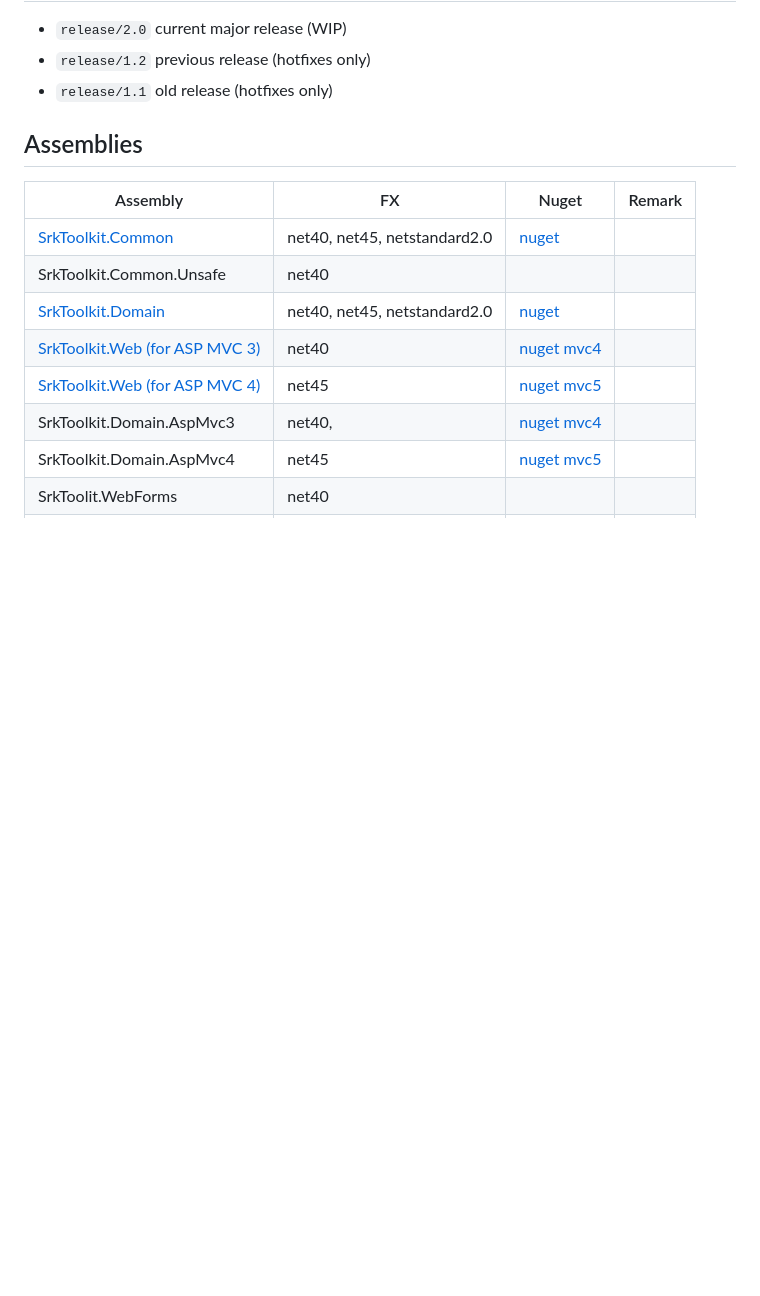
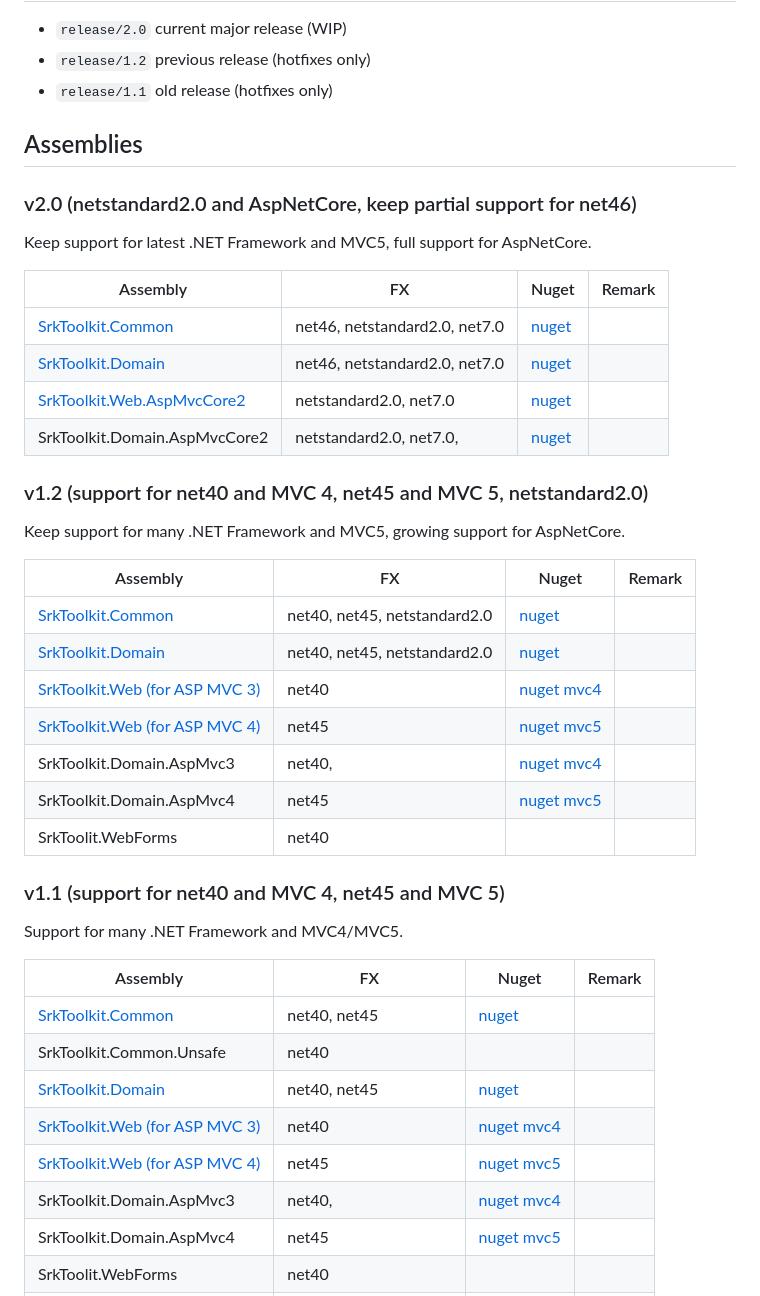
Before and after one commit to sandrock/SrkToolkit, a Markdown page: README.md, the part around the change. Drawn GitHub-style; blank space fills up the shorter version.

Commit message:
README: explain major versions

```diff
--- a/README.md
+++ b/README.md
@@ -19,11 +19,40 @@ Branches
 Assemblies
 --------------------
 
+### v2.0 (netstandard2.0 and AspNetCore, keep partial support for net46)
+
+Keep support for latest .NET Framework and MVC5, full support for AspNetCore.
+
+| Assembly                                                 | FX                            | Nuget                                                              | Remark |
+|----------------------------------------------------------|-------------------------------|--------------------------------------------------------------------|--------|
+| [SrkToolkit.Common](Wiki/SrkToolkit.Common.md)           | net46, netstandard2.0, net7.0 | [nuget](https://www.nuget.org/packages/SrkToolkit.Common)          |        |
+| [SrkToolkit.Domain](Wiki/SrkToolkit.Domain.md)           | net46, netstandard2.0, net7.0 | [nuget](https://www.nuget.org/packages/SrkToolkit.Domain)          |        |
+| [SrkToolkit.Web.AspMvcCore2](Wiki/SrkToolkit.Web.md)     | netstandard2.0, net7.0        | [nuget](https://www.nuget.org/packages/SrkToolkit.Web.AspMvcCore2) |        |
+| SrkToolkit.Domain.AspMvcCore2                            | netstandard2.0, net7.0,       | [nuget](https://www.nuget.org/packages/SrkToolkit.Domain.AspMvcCore2)  |        |
+
+### v1.2 (support for net40 and MVC 4, net45 and MVC 5, netstandard2.0)
+
+Keep support for many .NET Framework and MVC5, growing support for AspNetCore.
+
 | Assembly                                                 | FX                           | Nuget                                                     | Remark |
 |----------------------------------------------------------|------------------------------|-----------------------------------------------------------|--------|
 | [SrkToolkit.Common](Wiki/SrkToolkit.Common.md)           | net40, net45, netstandard2.0 | [nuget](https://www.nuget.org/packages/SrkToolkit.Common) |        |
+| [SrkToolkit.Domain](Wiki/SrkToolkit.Domain.md)           | net40, net45, netstandard2.0 | [nuget](https://www.nuget.org/packages/SrkToolkit.Domain) |        |
+| [SrkToolkit.Web (for ASP MVC 3)](Wiki/SrkToolkit.Web.md) | net40                        | [nuget mvc4](https://www.nuget.org/packages/SrkToolkit.Web.AspMvc4) |        |
+| [SrkToolkit.Web (for ASP MVC 4)](Wiki/SrkToolkit.Web.md) | net45                        | [nuget mvc5](https://www.nuget.org/packages/SrkToolkit.Web.AspMvc5) |        |
+| SrkToolkit.Domain.AspMvc3                                | net40,                       | [nuget mvc4](https://www.nuget.org/packages/SrkToolkit.Domain.AspMvc4) |        |
+| SrkToolkit.Domain.AspMvc4                                | net45                        | [nuget mvc5](https://www.nuget.org/packages/SrkToolkit.Domain.AspMvc5) |        |
+| SrkToolit.WebForms                                       | net40                        | |        |
+
+### v1.1 (support for net40 and MVC 4, net45 and MVC 5)
+
+Support for many .NET Framework and MVC4/MVC5.
+
+| Assembly                                                 | FX                           | Nuget                                                     | Remark |
+|----------------------------------------------------------|------------------------------|-----------------------------------------------------------|--------|
+| [SrkToolkit.Common](Wiki/SrkToolkit.Common.md)           | net40, net45                 | [nuget](https://www.nuget.org/packages/SrkToolkit.Common) |        |
 | SrkToolkit.Common.Unsafe                                 | net40                        | |        |
-| [SrkToolkit.Domain](Wiki/SrkToolkit.Domain.md)           | net40, net45, netstandard2.0 | [nuget](https://www.nuget.org/packages/SrkToolkit.Domain) |        |
+| [SrkToolkit.Domain](Wiki/SrkToolkit.Domain.md)           | net40, net45                 | [nuget](https://www.nuget.org/packages/SrkToolkit.Domain) |        |
 | [SrkToolkit.Web (for ASP MVC 3)](Wiki/SrkToolkit.Web.md) | net40                        | [nuget mvc4](https://www.nuget.org/packages/SrkToolkit.Web.AspMvc4) |        |
 | [SrkToolkit.Web (for ASP MVC 4)](Wiki/SrkToolkit.Web.md) | net45                        | [nuget mvc5](https://www.nuget.org/packages/SrkToolkit.Web.AspMvc5) |        |
 | SrkToolkit.Domain.AspMvc3                                | net40,                       | [nuget mvc4](https://www.nuget.org/packages/SrkToolkit.Domain.AspMvc4) |        |
```
